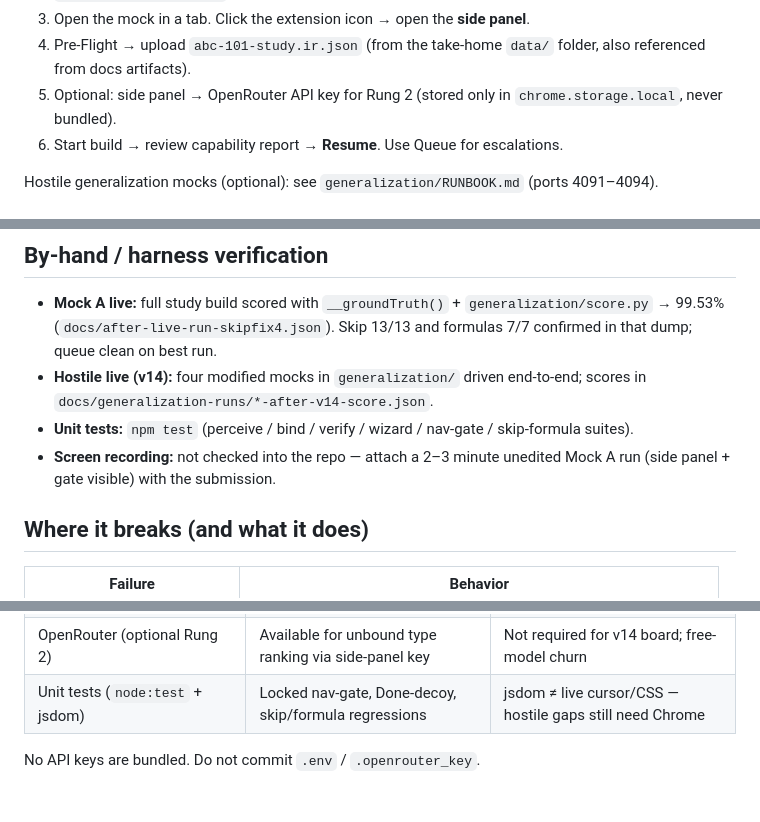
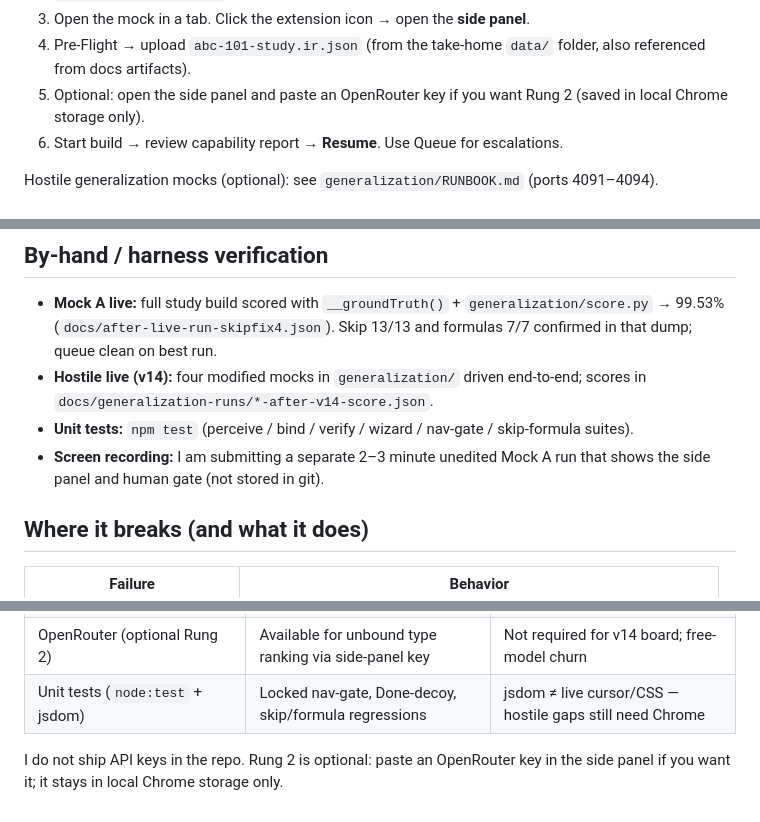
Before and after one commit to Harshavardhan-Yaddalapuri/intake-1a-extension, a Markdown page: README.md, 3 parts joined by grey strips. GitHub-like rendering.

Commit message:
docs: rewrite README notes in first person
Drop grader-instruction tone around the screen recording and OpenRouter key.

```diff
--- a/README.md
+++ b/README.md
@@ -89,7 +89,8 @@ npm test               # node --test
 2. Serve the assignment eSource mock (the take-home folder with `esource-mock`) locally, e.g. Vite on `http://127.0.0.1:5173`, or any static server for that app.
 3. Open the mock in a tab. Click the extension icon → open the **side panel**.
 4. Pre-Flight → upload `abc-101-study.ir.json` (from the take-home `data/` folder, also referenced from docs artifacts).
-5. Optional: side panel → OpenRouter API key for Rung 2 (stored only in `chrome.storage.local`, never bundled).
+5. Optional: open the side panel and paste an OpenRouter key if you want Rung 2
+   (saved in local Chrome storage only).
 6. Start build → review capability report → **Resume**. Use Queue for escalations.
 
 Hostile generalization mocks (optional): see `generalization/RUNBOOK.md` (ports 4091–4094).
@@ -234,8 +235,8 @@ zero form-domain knowledge, zero LLM calls.
   end-to-end; scores in `docs/generalization-runs/*-after-v14-score.json`.
 - **Unit tests:** `npm test` (perceive / bind / verify / wizard / nav-gate /
   skip-formula suites).
-- **Screen recording:** not checked into the repo — attach a 2–3 minute
-  unedited Mock A run (side panel + gate visible) with the submission.
+- **Screen recording:** I am submitting a separate 2–3 minute unedited
+  Mock A run that shows the side panel and human gate (not stored in git).
 
 ## Where it breaks (and what it does)
 
@@ -284,4 +285,6 @@ cards cuts a lot of waiting.
 | OpenRouter (optional Rung 2) | Available for unbound type ranking via side-panel key | Not required for v14 board; free-model churn |
 | Unit tests (`node:test` + jsdom) | Locked nav-gate, Done-decoy, skip/formula regressions | jsdom ≠ live cursor/CSS — hostile gaps still need Chrome |
 
-No API keys are bundled. Do not commit `.env` / `.openrouter_key`.
+I do not ship API keys in the repo. Rung 2 is optional: paste an
+OpenRouter key in the side panel if you want it; it stays in local Chrome
+storage only.
```
Also changed, not shown: docs/README.SUBMIT.md (+7 -4 lines).
